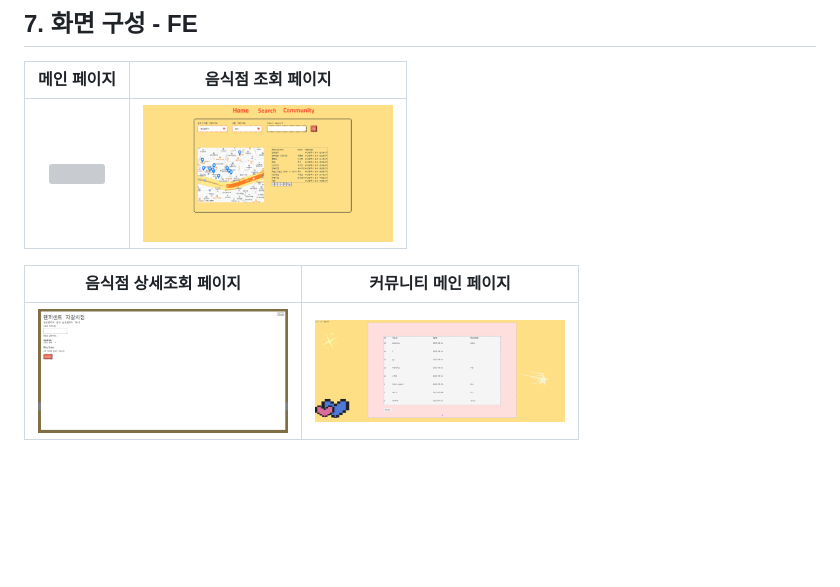
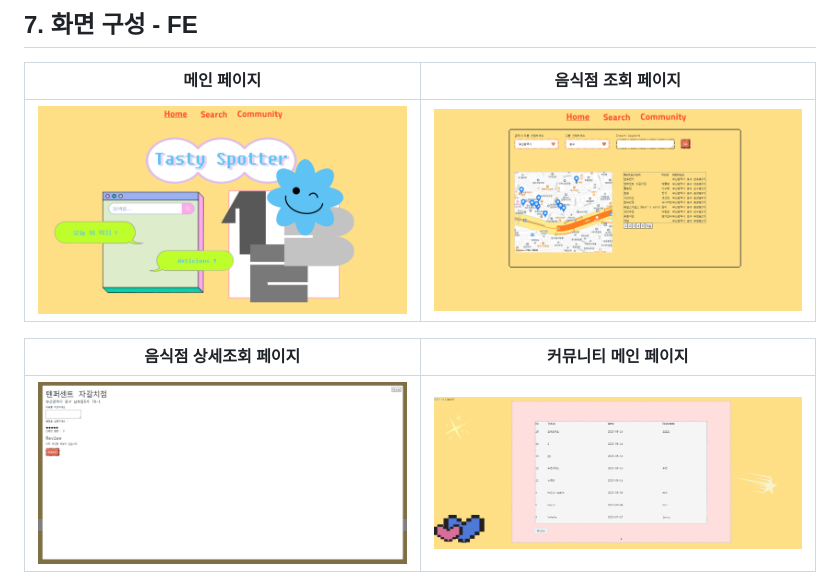
Before and after one commit to JIeunhuh/K3MiniProject, a Markdown page: README.md, the part around the change. Rendered like a GitHub page; blank space fills up the shorter version; grey boxes are pictures that could not be loaded.

```diff
--- a/README.md
+++ b/README.md
@@ -50,11 +50,11 @@
 ## 7. 화면 구성 - FE
 | 메인 페이지  |  음식점 조회 페이지   |
 | :-------------------------------------------: | :------------: |
-|  <img width="250" src="![mainPage](https://github.com/JIeunhuh/K3MiniProject/assets/112235808/fa727d02-e1f1-45e6-84c4-99077b5d612f.png)"/> |  <img width="250" src="https://github.com/JIeunhuh/K3MiniProject/blob/main/foodSearchPage.png"/>|
+|  <img width="379px" src="https://github.com/JIeunhuh/K3MiniProject/blob/main/mainPage.png"/> |  <img width="379" src="https://github.com/JIeunhuh/K3MiniProject/blob/main/foodSearchPage.png"/>|
 
 | 음식점 상세조회 페이지   |  커뮤니티 메인 페이지   |
 | :-------------------------------------------: | :------------: |
-| <img width="250" src="https://github.com/JIeunhuh/K3MiniProject/blob/main/foodSearch-modal.png"/>   |  <img width="250" src="https://github.com/JIeunhuh/K3MiniProject/blob/main/commPage.png"/>     |
+| <img width="379" src="https://github.com/JIeunhuh/K3MiniProject/blob/main/foodSearch-modal.png"/>   |  <img width="379" src="https://github.com/JIeunhuh/K3MiniProject/blob/main/commPage.png"/>     |
 <img src="https://github.com/JIeunhuh/K3MiniProject/blob/main/foodSearchPage.png">
 
 ## 8. 기능 구현 - BE
```
